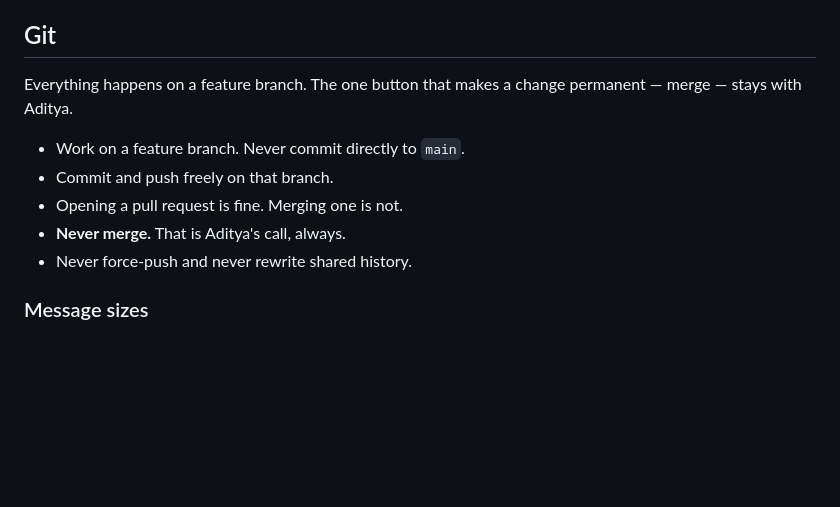
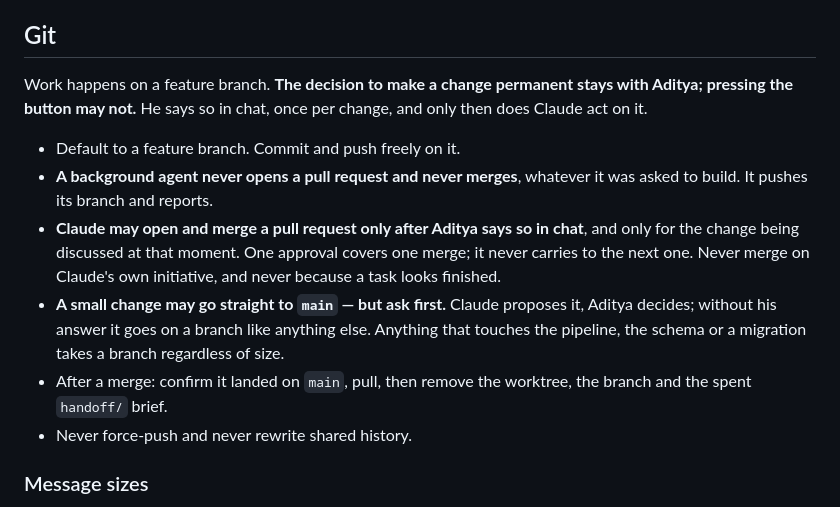
Before and after one commit to Adityalingwal/doctask-aditya-lingwal, a Markdown page: TASK.md, the part around the change. GitHub-like rendering; blank space fills up the shorter version.

Commit message:
Let Claude merge on Aditya's say-so, and allow a small change straight to main

```diff
--- a/TASK.md
+++ b/TASK.md
@@ -241,13 +241,23 @@ A change is done only when all of these are true:
 
 ## Git
 
-Everything happens on a feature branch. The one button that makes a change
-permanent — merge — stays with Aditya.
+Work happens on a feature branch. **The decision to make a change permanent
+stays with Aditya; pressing the button may not.** He says so in chat, once per
+change, and only then does Claude act on it.
 
-- Work on a feature branch. Never commit directly to `main`.
-- Commit and push freely on that branch.
-- Opening a pull request is fine. Merging one is not.
-- **Never merge.** That is Aditya's call, always.
+- Default to a feature branch. Commit and push freely on it.
+- **A background agent never opens a pull request and never merges**, whatever
+  it was asked to build. It pushes its branch and reports.
+- **Claude may open and merge a pull request only after Aditya says so in
+  chat**, and only for the change being discussed at that moment. One approval
+  covers one merge; it never carries to the next one. Never merge on Claude's
+  own initiative, and never because a task looks finished.
+- **A small change may go straight to `main` — but ask first.** Claude proposes
+  it, Aditya decides; without his answer it goes on a branch like anything
+  else. Anything that touches the pipeline, the schema or a migration takes a
+  branch regardless of size.
+- After a merge: confirm it landed on `main`, pull, then remove the worktree,
+  the branch and the spent `handoff/` brief.
 - Never force-push and never rewrite shared history.
 
 ### Message sizes
```
